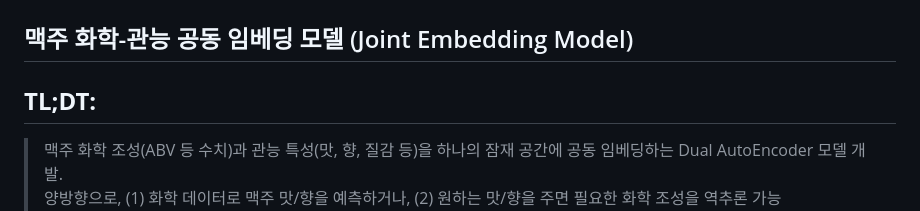
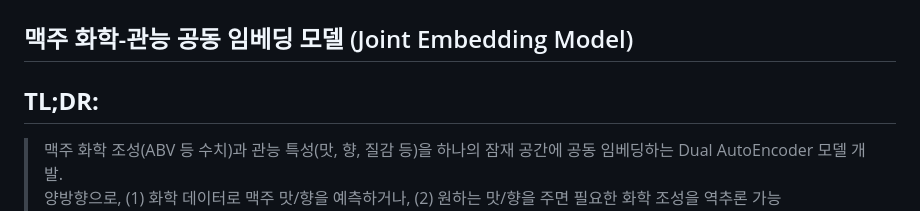
Before and after one commit to votus777/Portfolio, a Markdown page: docs/Beer.md, the part around the change. Rendered like a GitHub page.

Commit message:
Fix typo in TL;DT to TL;DR in Beer.md

```diff
--- a/docs/Beer.md
+++ b/docs/Beer.md
@@ -6,7 +6,7 @@ icon: lucide/beer
 
 ## 맥주 화학-관능 공동 임베딩 모델 (Joint Embedding Model)
 
-## **TL;DT:**
+## **TL;DR:**
 > 맥주 화학 조성(ABV 등 수치)과 관능 특성(맛, 향, 질감 등)을 하나의 잠재 공간에 공동 임베딩하는 Dual AutoEncoder 모델 개발.
 > 양방향으로, (1) 화학 데이터로 맥주 맛/향을 예측하거나, (2) 원하는 맛/향을 주면 필요한 화학 조성을 역추론 가능
 > ONNX로 최적화해 웹에서도 실시간 탐색/시뮬레이션이 가능. 벨기에 맥주 250종 데이터 사용, R² ≈ 0.8
```
